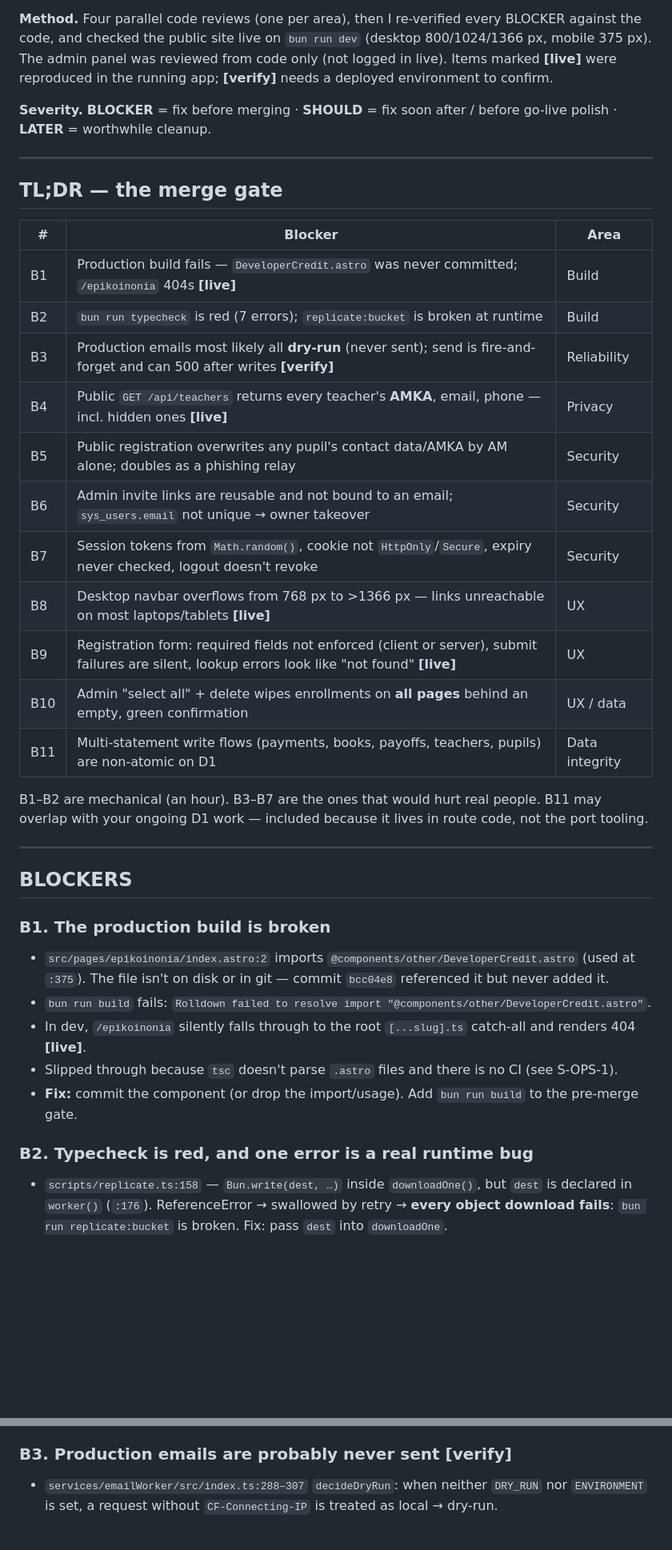
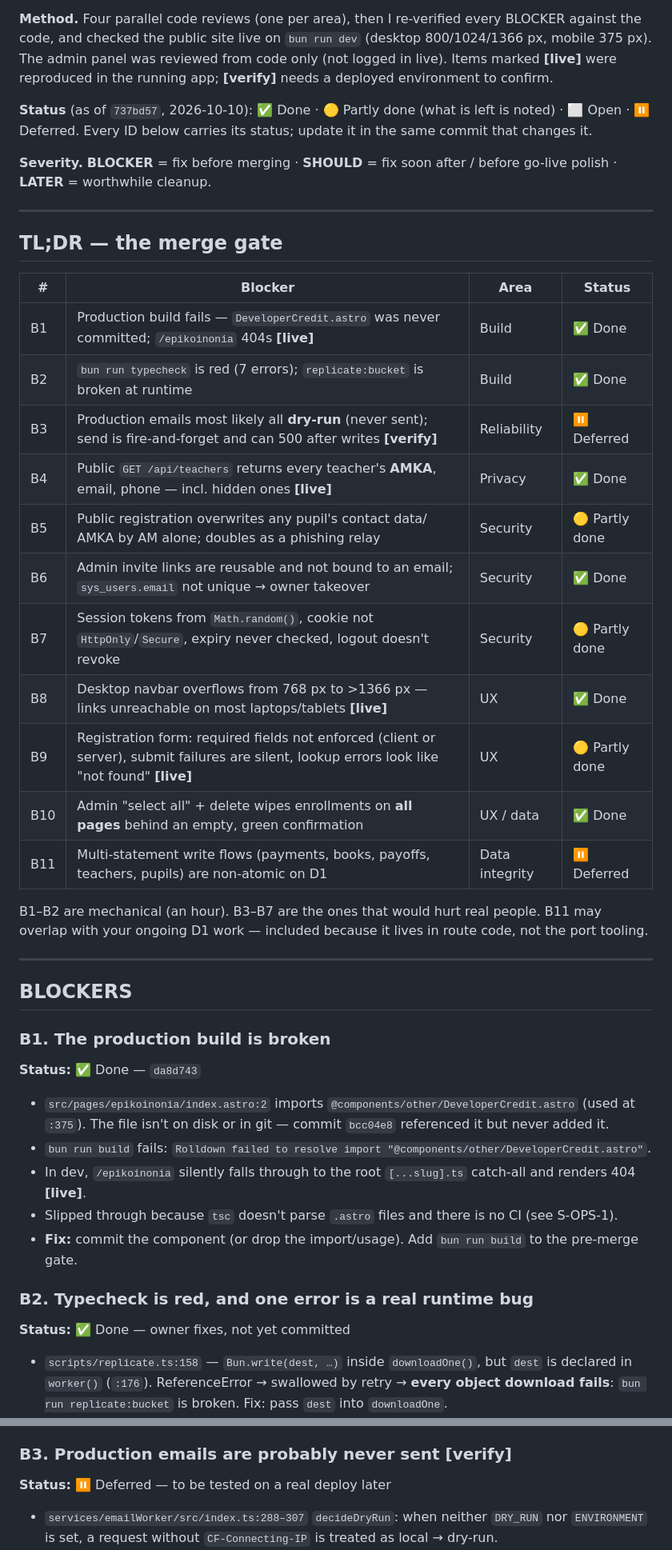
Before and after one commit to Kostas-Xafis/byzantini-website, a Markdown page: docs/PRE_MERGE_REVIEW.md, 2 parts joined by grey strips. Shown at 80% size. Drawn GitHub-style; blank space fills up the shorter version.

Commit message:
Track the status of every finding in the pre-merge review
Co-Authored-By: Claude Opus 5.5 <noreply@anthropic.com>

```diff
--- a/docs/PRE_MERGE_REVIEW.md
+++ b/docs/PRE_MERGE_REVIEW.md
@@ -11,6 +11,9 @@ code, and checked the public site live on `bun run dev` (desktop 800/1024/1366 p
 The admin panel was reviewed from code only (not logged in live). Items marked **[live]** were
 reproduced in the running app; **[verify]** needs a deployed environment to confirm.
 
+**Status** (as of `737bd57`, 2026-10-10): ✅ Done · 🟡 Partly done (what is left is noted) · ⬜ Open · ⏸ Deferred.
+Every ID below carries its status; update it in the same commit that changes it.
+
 **Severity.** **BLOCKER** = fix before merging · **SHOULD** = fix soon after / before go-live polish ·
 **LATER** = worthwhile cleanup.
 
@@ -18,19 +21,19 @@ reproduced in the running app; **[verify]** needs a deployed environment to conf
 
 ## TL;DR — the merge gate
 
-| # | Blocker | Area |
-|---|---|---|
-| B1 | Production build fails — `DeveloperCredit.astro` was never committed; `/epikoinonia` 404s **[live]** | Build |
-| B2 | `bun run typecheck` is red (7 errors); `replicate:bucket` is broken at runtime | Build |
-| B3 | Production emails most likely all **dry-run** (never sent); send is fire-and-forget and can 500 after writes **[verify]** | Reliability |
-| B4 | Public `GET /api/teachers` returns every teacher's **ΑΜΚΑ**, email, phone — incl. hidden ones **[live]** | Privacy |
-| B5 | Public registration overwrites any pupil's contact data/ΑΜΚΑ by ΑΜ alone; doubles as a phishing relay | Security |
-| B6 | Admin invite links are reusable and not bound to an email; `sys_users.email` not unique → owner takeover | Security |
-| B7 | Session tokens from `Math.random()`, cookie not `HttpOnly`/`Secure`, expiry never checked, logout doesn't revoke | Security |
-| B8 | Desktop navbar overflows from 768 px to >1366 px — links unreachable on most laptops/tablets **[live]** | UX |
-| B9 | Registration form: required fields not enforced (client or server), submit failures are silent, lookup errors look like "not found" **[live]** | UX |
-| B10 | Admin "select all" + delete wipes enrollments on **all pages** behind an empty, green confirmation | UX / data |
-| B11 | Multi-statement write flows (payments, books, payoffs, teachers, pupils) are non-atomic on D1 | Data integrity |
+| # | Blocker | Area | Status |
+|---|---|---|---|
+| B1 | Production build fails — `DeveloperCredit.astro` was never committed; `/epikoinonia` 404s **[live]** | Build | ✅ Done |
+| B2 | `bun run typecheck` is red (7 errors); `replicate:bucket` is broken at runtime | Build | ✅ Done |
+| B3 | Production emails most likely all **dry-run** (never sent); send is fire-and-forget and can 500 after writes **[verify]** | Reliability | ⏸ Deferred |
+| B4 | Public `GET /api/teachers` returns every teacher's **ΑΜΚΑ**, email, phone — incl. hidden ones **[live]** | Privacy | ✅ Done |
+| B5 | Public registration overwrites any pupil's contact data/ΑΜΚΑ by ΑΜ alone; doubles as a phishing relay | Security | 🟡 Partly done |
+| B6 | Admin invite links are reusable and not bound to an email; `sys_users.email` not unique → owner takeover | Security | ✅ Done |
+| B7 | Session tokens from `Math.random()`, cookie not `HttpOnly`/`Secure`, expiry never checked, logout doesn't revoke | Security | 🟡 Partly done |
+| B8 | Desktop navbar overflows from 768 px to >1366 px — links unreachable on most laptops/tablets **[live]** | UX | ✅ Done |
+| B9 | Registration form: required fields not enforced (client or server), submit failures are silent, lookup errors look like "not found" **[live]** | UX | 🟡 Partly done |
+| B10 | Admin "select all" + delete wipes enrollments on **all pages** behind an empty, green confirmation | UX / data | ✅ Done |
+| B11 | Multi-statement write flows (payments, books, payoffs, teachers, pupils) are non-atomic on D1 | Data integrity | ⏸ Deferred |
 
 B1–B2 are mechanical (an hour). B3–B7 are the ones that would hurt real people. B11 may overlap with
 your ongoing D1 work — included because it lives in route code, not the port tooling.
@@ -40,6 +43,8 @@ your ongoing D1 work — included because it lives in route code, not the port t
 ## BLOCKERS
 
 ### B1. The production build is broken
+
+**Status:** ✅ Done — `da8d743`
 - `src/pages/epikoinonia/index.astro:2` imports `@components/other/DeveloperCredit.astro` (used at `:375`).
   The file isn't on disk or in git — commit `bcc04e8` referenced it but never added it.
 - `bun run build` fails: `Rolldown failed to resolve import "@components/other/DeveloperCredit.astro"`.
@@ -48,6 +53,8 @@ your ongoing D1 work — included because it lives in route code, not the port t
 - **Fix:** commit the component (or drop the import/usage). Add `bun run build` to the pre-merge gate.
 
 ### B2. Typecheck is red, and one error is a real runtime bug
+
+**Status:** ✅ Done — owner fixes, not yet committed
 - `scripts/replicate.ts:158` — `Bun.write(dest, …)` inside `downloadOne()`, but `dest` is declared in `worker()`
   (`:176`). ReferenceError → swallowed by retry → **every object download fails**: `bun run replicate:bucket` is broken.
   Fix: pass `dest` into `downloadOne`.
@@ -59,6 +66,8 @@ your ongoing D1 work — included because it lives in route code, not the port t
 - `CLAUDE.md` claims `bun run typecheck` is "the fast gate for every change" — it currently fails on HEAD.
 
 ### B3. Production emails are probably never sent **[verify]**
+
+**Status:** ⏸ Deferred — to be tested on a real deploy later
 - `services/emailWorker/src/index.ts:288–307` `decideDryRun`: when neither `DRY_RUN` nor `ENVIRONMENT` is set, a request
   without `CF-Connecting-IP` is treated as local → dry-run.
 - The site calls the worker via the `EMAIL_SERVICE` binding with a freshly built request
```
Also changed, not shown: other parts of docs/PRE_MERGE_REVIEW.md (+75 -57 lines).
